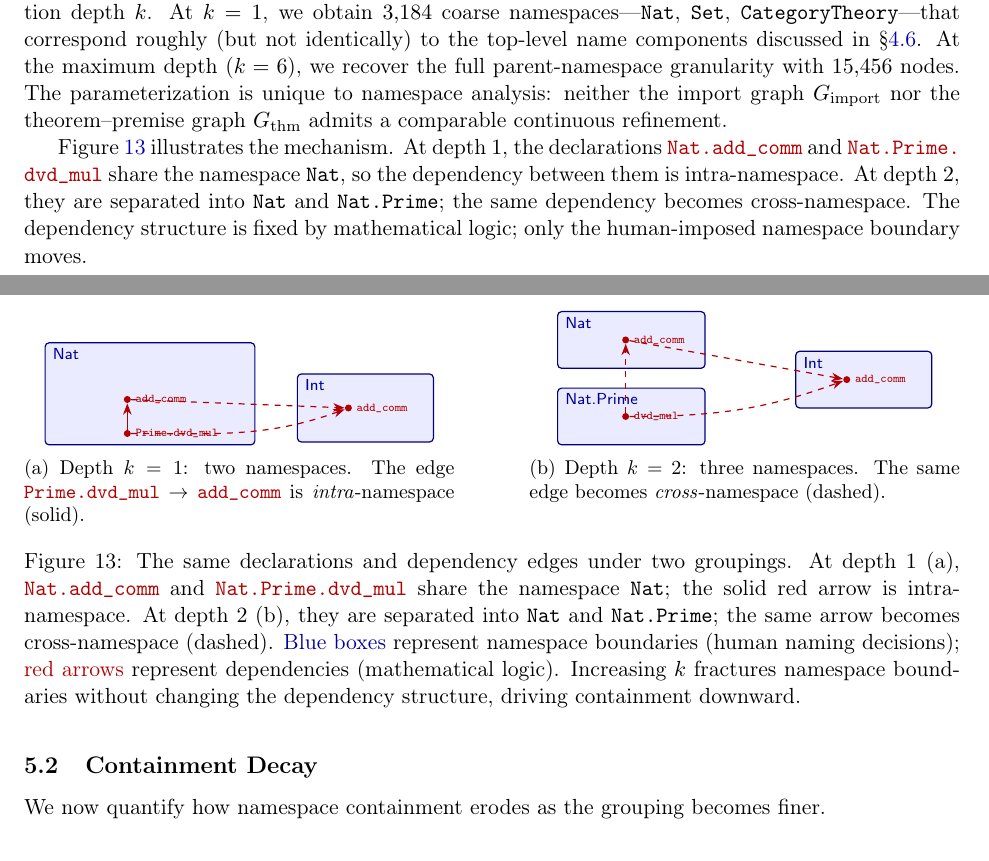
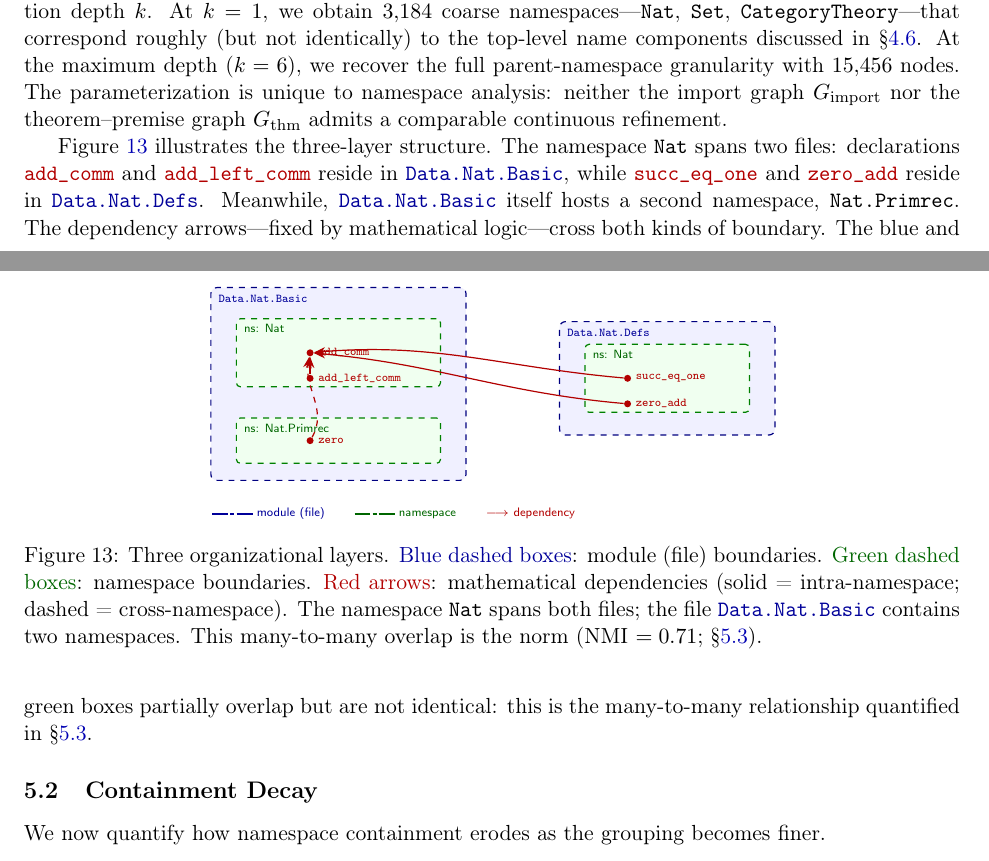
Before and after one commit to MathNetwork/MathlibGraph, a LaTeX paper (mathlib-graph-structure/main.tex, which reads mathlib-graph-structure/sections/namespace-graph.tex): two parts of pages 35 and 36 of 52, joined at a grey line, cut so that both start at the same text. Compiled offline with pdfLaTeX.

Commit message:
Update §5 TikZ to three-color scheme and cross-reference §6 caption
Replace two-panel depth-1/depth-2 figure with single three-layer
diagram: blue dashed = module (file) boundaries, green dashed =
namespace boundaries, red arrows = dependencies. Shows many-to-many
overlap (Nat spans two files, one file hosts two namespaces). Add
note to §6 Figure caption distinguishing blue file boundaries from
§5's green namespace boundaries.

Co-Authored-By: Claude Opus 4.6 <noreply@anthropic.com>

```diff
--- a/mathlib-graph-structure/sections/namespace-graph.tex
+++ b/mathlib-graph-structure/sections/namespace-graph.tex
@@ -41,80 +41,84 @@ This definition yields not a single graph but a \emph{family} of graphs paramete
 
 \begin{figure}[ht]
 \centering
-\begin{subfigure}[t]{0.46\textwidth}
-\centering
 \begin{tikzpicture}[
   every node/.style={font=\scriptsize\ttfamily, inner sep=2pt},
   dot/.style={circle, fill=red!70!black, minimum size=3.5pt, inner sep=0pt},
   dep/.style={->, >=Stealth, red!70!black, semithick},
   depx/.style={->, >=Stealth, red!70!black, semithick, dashed},
-  nsbox/.style={draw=blue!50!black, fill=blue!8, rounded corners=2pt,
-                inner sep=6pt, semithick},
+  modbox/.style={draw=blue!50!black, fill=blue!6, rounded corners=3pt,
+                 inner sep=8pt, semithick, dashed},
+  nsbox/.style={draw=green!50!black, fill=green!6, rounded corners=2pt,
+                inner sep=5pt, semithick, dashed},
 ]
-  % Nat box
-  \node[nsbox, minimum width=3.7cm, minimum height=1.8cm] (natbox) at (0,0) {};
-  \node[font=\scriptsize\sffamily, blue!60!black, anchor=north west]
-    at ([xshift=2pt, yshift=-1pt]natbox.north west) {Nat};
+  % ── Module 1: Data.Nat.Basic (left, large) ──
+  \node[modbox, minimum width=4.5cm, minimum height=3.4cm]
+    (mod1) at (0,0) {};
+  \node[font=\tiny\sffamily\bfseries, blue!60!black, anchor=north west]
+    at ([xshift=2pt, yshift=-2pt]mod1.north west)
+    {\textnormal{\module{Data.Nat.Basic}}};
+
+  % Namespace Nat (green, inside mod1, top portion)
+  \node[nsbox, minimum width=3.6cm, minimum height=1.2cm]
+    (ns_nat1) at (0,0.55) {};
+  \node[font=\tiny\sffamily, green!40!black, anchor=north west]
+    at ([xshift=2pt, yshift=-1pt]ns_nat1.north west) {ns: Nat};
   \node[dot, label={[font=\tiny\ttfamily, red!70!black]right:add\_comm}]
-    (ac) at (-0.4,-0.1) {};
-  \node[dot, label={[font=\tiny\ttfamily, red!70!black]right:Prime.dvd\_mul}]
-    (pm) at (-0.4,-0.7) {};
-  % Int box
-  \node[nsbox, minimum width=2.4cm, minimum height=1.2cm] (intbox) at (3.8,-0.25) {};
-  \node[font=\scriptsize\sffamily, blue!60!black, anchor=north west]
-    at ([xshift=2pt, yshift=-1pt]intbox.north west) {Int};
-  \node[dot, label={[font=\tiny\ttfamily, red!70!black]right:add\_comm}]
-    (iac) at (3.5,-0.25) {};
-  % Arrows
-  \draw[dep] (pm) -- (ac);  % intra (solid)
-  \draw[depx] (ac) -- (iac);  % cross (dashed)
-  \draw[depx] (pm.east) to[out=0,in=200] (iac);  % cross (dashed)
+    (ac) at (-0.5,0.55) {};
+  \node[dot, label={[font=\tiny\ttfamily, red!70!black]right:add\_left\_comm}]
+    (alc) at (-0.5,0.1) {};
+
+  % Namespace Nat.Primrec (green, inside mod1, bottom portion)
+  \node[nsbox, minimum width=3.6cm, minimum height=0.8cm]
+    (ns_pr) at (0,-1.0) {};
+  \node[font=\tiny\sffamily, green!40!black, anchor=north west]
+    at ([xshift=2pt, yshift=-1pt]ns_pr.north west) {ns: Nat.Primrec};
+  \node[dot, label={[font=\tiny\ttfamily, red!70!black]right:zero}]
+    (prz) at (-0.5,-1.0) {};
+
+  % ── Module 2: Data.Nat.Defs (right) ──
+  \node[modbox, minimum width=3.8cm, minimum height=2.0cm]
+    (mod2) at (5.8,0.1) {};
+  \node[font=\tiny\sffamily\bfseries, blue!60!black, anchor=north west]
+    at ([xshift=2pt, yshift=-2pt]mod2.north west)
+    {\textnormal{\module{Data.Nat.Defs}}};
+
+  % Namespace Nat (green, inside mod2 -- same ns as in mod1!)
+  \node[nsbox, minimum width=2.9cm, minimum height=1.2cm]
+    (ns_nat2) at (5.8,0.1) {};
+  \node[font=\tiny\sffamily, green!40!black, anchor=north west]
+    at ([xshift=2pt, yshift=-1pt]ns_nat2.north west) {ns: Nat};
+  \node[dot, label={[font=\tiny\ttfamily, red!70!black]right:succ\_eq\_one}]
+    (sea) at (5.1,0.1) {};
+  \node[dot, label={[font=\tiny\ttfamily, red!70!black]right:zero\_add}]
+    (za) at (5.1,-0.35) {};
+
+  % ── Dependency arrows (red) ──
+  % Intra-module, intra-namespace
+  \draw[dep] (alc) -- (ac);
+  % Cross-module, intra-namespace (Nat spans both files)
+  \draw[dep] (sea) to[out=175,in=5] (ac);
+  \draw[dep] (za) to[out=175,in=-5] (ac);
+  % Cross-namespace (Primrec → Nat)
+  \draw[depx] (prz) to[out=60,in=-100] (ac);
+
+  % ── Legend ──
+  \node[anchor=north west, font=\tiny\sffamily] at (-2.3,-2.1) {%
+    \textcolor{blue!60!black}{\rule[0.3ex]{8pt}{0.7pt}\,\rule[0.3ex]{2pt}{0.7pt}\,\rule[0.3ex]{8pt}{0.7pt}}
+    \textcolor{blue!60!black}{module (file)}
+    \qquad
+    \textcolor{green!40!black}{\rule[0.3ex]{8pt}{0.7pt}\,\rule[0.3ex]{2pt}{0.7pt}\,\rule[0.3ex]{8pt}{0.7pt}}
+    \textcolor{green!40!black}{namespace}
+    \qquad
+    \textcolor{red!70!black}{$\longrightarrow$}
+    \textcolor{red!70!black}{dependency}
+  };
 \end{tikzpicture}
-\caption{Depth $k = 1$: two namespaces. The edge \decl{Prime.dvd\_mul} $\to$ \decl{add\_comm} is \emph{intra}-namespace (solid).}
-\label{fig:ns-depth1}
-\end{subfigure}%
-\hfill
-\begin{subfigure}[t]{0.46\textwidth}
-\centering
-\begin{tikzpicture}[
-  every node/.style={font=\scriptsize\ttfamily, inner sep=2pt},
-  dot/.style={circle, fill=red!70!black, minimum size=3.5pt, inner sep=0pt},
-  dep/.style={->, >=Stealth, red!70!black, semithick},
-  depx/.style={->, >=Stealth, red!70!black, semithick, dashed},
-  nsbox/.style={draw=blue!50!black, fill=blue!8, rounded corners=2pt,
-                inner sep=6pt, semithick},
-]
-  % Nat box (smaller, just add_comm)
-  \node[nsbox, minimum width=2.6cm, minimum height=1.0cm] (natbox2) at (-0.3,0.15) {};
-  \node[font=\scriptsize\sffamily, blue!60!black, anchor=north west]
-    at ([xshift=2pt, yshift=-1pt]natbox2.north west) {Nat};
-  \node[dot, label={[font=\tiny\ttfamily, red!70!black]right:add\_comm}]
-    (ac2) at (-0.4,0.15) {};
-  % Nat.Prime box
-  \node[nsbox, minimum width=2.6cm, minimum height=1.0cm] (npbox) at (-0.3,-1.2) {};
-  \node[font=\scriptsize\sffamily, blue!60!black, anchor=north west]
-    at ([xshift=2pt, yshift=-1pt]npbox.north west) {Nat.Prime};
-  \node[dot, label={[font=\tiny\ttfamily, red!70!black]right:dvd\_mul}]
-    (pm2) at (-0.4,-1.2) {};
-  % Int box
-  \node[nsbox, minimum width=2.4cm, minimum height=1.0cm] (intbox2) at (3.8,-0.55) {};
-  \node[font=\scriptsize\sffamily, blue!60!black, anchor=north west]
-    at ([xshift=2pt, yshift=-1pt]intbox2.north west) {Int};
-  \node[dot, label={[font=\tiny\ttfamily, red!70!black]right:add\_comm}]
-    (iac2) at (3.5,-0.55) {};
-  % All arrows now cross (dashed)
-  \draw[depx] (pm2) -- (ac2);  % was intra, now cross!
-  \draw[depx] (ac2) -- (iac2);
-  \draw[depx] (pm2.east) to[out=0,in=200] (iac2);
-\end{tikzpicture}
-\caption{Depth $k = 2$: three namespaces. The same edge becomes \emph{cross}-namespace (dashed).}
-\label{fig:ns-depth2}
-\end{subfigure}
-\caption{The same declarations and dependency edges under two groupings. At depth~$1$ (a), \decl{Nat.add\_comm} and \decl{Nat.Prime.dvd\_mul} share the namespace \texttt{Nat}; the solid red arrow is intra-namespace. At depth~$2$ (b), they are separated into \texttt{Nat} and \texttt{Nat.Prime}; the same arrow becomes cross-namespace (dashed). \textcolor{blue!60!black}{Blue boxes} represent namespace boundaries (human naming decisions); \textcolor{red!70!black}{red arrows} represent dependencies (mathematical logic). Increasing $k$ fractures namespace boundaries without changing the dependency structure, driving containment downward.}
+\caption{Three organizational layers. \textcolor{blue!60!black}{Blue dashed boxes}: module (file) boundaries. \textcolor{green!40!black}{Green dashed boxes}: namespace boundaries. \textcolor{red!70!black}{Red arrows}: mathematical dependencies (solid = intra-namespace; dashed = cross-namespace). The namespace \texttt{Nat} spans both files; the file \module{Data.Nat.Basic} contains two namespaces. This many-to-many overlap is the norm (NMI~$= 0.71$; \S\ref{sec:ns-module-alignment}).}
 \label{fig:ns-depth-grouping}
 \end{figure}
 
-Figure~\ref{fig:ns-depth-grouping} illustrates the mechanism. At depth~$1$, the declarations \decl{Nat.add\_comm} and \decl{Nat.Prime.dvd\_mul} share the namespace \texttt{Nat}, so the dependency between them is intra-namespace. At depth~$2$, they are separated into \texttt{Nat} and \texttt{Nat.Prime}; the same dependency becomes cross-namespace. The dependency structure is fixed by mathematical logic; only the human-imposed namespace boundary moves.
+Figure~\ref{fig:ns-depth-grouping} illustrates the three-layer structure. The namespace \texttt{Nat} spans two files: declarations \decl{add\_comm} and \decl{add\_left\_comm} reside in \module{Data.Nat.Basic}, while \decl{succ\_eq\_one} and \decl{zero\_add} reside in \module{Data.Nat.Defs}. Meanwhile, \module{Data.Nat.Basic} itself hosts a second namespace, \texttt{Nat.Primrec}. The dependency arrows---fixed by mathematical logic---cross both kinds of boundary. The blue and green boxes partially overlap but are not identical: this is the many-to-many relationship quantified in \S\ref{sec:ns-module-alignment}.
 
 \subsection{Containment Decay}
 \label{sec:containment-decay}
```
Also changed, not shown: mathlib-graph-structure/sections/module-declaration-interaction.tex (+1 -1 lines).
